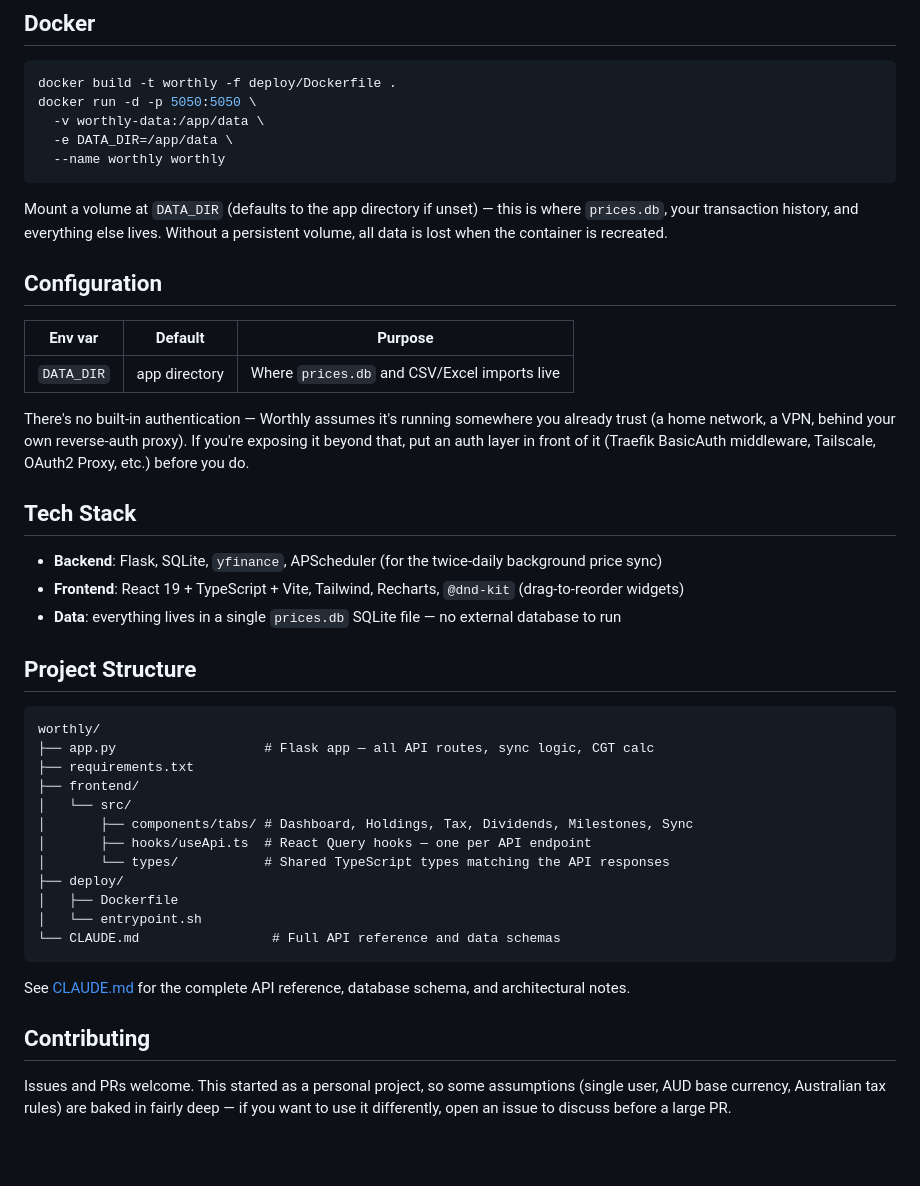
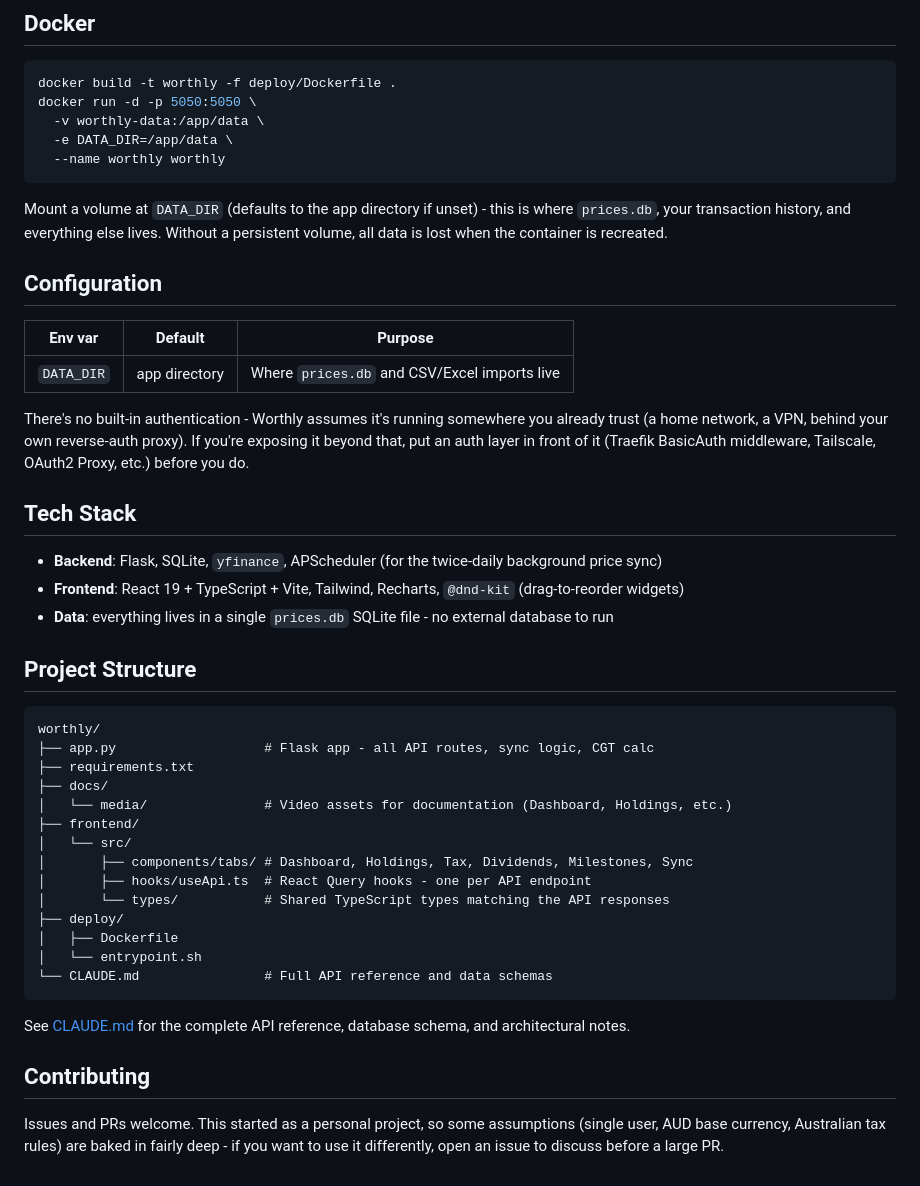
Before and after one commit to kbdevops/worthly, a Markdown page: README.md, the part around one of its changes. Drawn GitHub-style; blank space fills up the shorter version.

Commit message:
update tree

````diff
--- a/README.md
+++ b/README.md
@@ -92,7 +92,7 @@ docker run -d -p 5050:5050 \
   --name worthly worthly
 ```
 
-Mount a volume at `DATA_DIR` (defaults to the app directory if unset) — this is where `prices.db`, your transaction history, and everything else lives. Without a persistent volume, all data is lost when the container is recreated.
+Mount a volume at `DATA_DIR` (defaults to the app directory if unset) - this is where `prices.db`, your transaction history, and everything else lives. Without a persistent volume, all data is lost when the container is recreated.
 
 ## Configuration
 
@@ -100,33 +100,35 @@ Mount a volume at `DATA_DIR` (defaults to the app directory if unset) — this i
 |---|---|---|
 | `DATA_DIR` | app directory | Where `prices.db` and CSV/Excel imports live |
 
-There's no built-in authentication — Worthly assumes it's running somewhere you already trust (a home network, a VPN, behind your own reverse-auth proxy). If you're exposing it beyond that, put an auth layer in front of it (Traefik BasicAuth middleware, Tailscale, OAuth2 Proxy, etc.) before you do.
+There's no built-in authentication - Worthly assumes it's running somewhere you already trust (a home network, a VPN, behind your own reverse-auth proxy). If you're exposing it beyond that, put an auth layer in front of it (Traefik BasicAuth middleware, Tailscale, OAuth2 Proxy, etc.) before you do.
 
 ## Tech Stack
 
 - **Backend**: Flask, SQLite, `yfinance`, APScheduler (for the twice-daily background price sync)
 - **Frontend**: React 19 + TypeScript + Vite, Tailwind, Recharts, `@dnd-kit` (drag-to-reorder widgets)
-- **Data**: everything lives in a single `prices.db` SQLite file — no external database to run
+- **Data**: everything lives in a single `prices.db` SQLite file - no external database to run
 
 ## Project Structure
 
 ```
 worthly/
-├── app.py                   # Flask app — all API routes, sync logic, CGT calc
+├── app.py                   # Flask app - all API routes, sync logic, CGT calc
 ├── requirements.txt
+├── docs/
+│   └── media/               # Video assets for documentation (Dashboard, Holdings, etc.)
 ├── frontend/
 │   └── src/
 │       ├── components/tabs/ # Dashboard, Holdings, Tax, Dividends, Milestones, Sync
-│       ├── hooks/useApi.ts  # React Query hooks — one per API endpoint
+│       ├── hooks/useApi.ts  # React Query hooks - one per API endpoint
 │       └── types/           # Shared TypeScript types matching the API responses
 ├── deploy/
 │   ├── Dockerfile
 │   └── entrypoint.sh
-└── CLAUDE.md                 # Full API reference and data schemas
+└── CLAUDE.md                # Full API reference and data schemas
 ```
 
 See [CLAUDE.md](CLAUDE.md) for the complete API reference, database schema, and architectural notes.
 
 ## Contributing
 
-Issues and PRs welcome. This started as a personal project, so some assumptions (single user, AUD base currency, Australian tax rules) are baked in fairly deep — if you want to use it differently, open an issue to discuss before a large PR.
+Issues and PRs welcome. This started as a personal project, so some assumptions (single user, AUD base currency, Australian tax rules) are baked in fairly deep - if you want to use it differently, open an issue to discuss before a large PR.
````
Also changed, not shown: other parts of README.md (+3 -3 lines).
